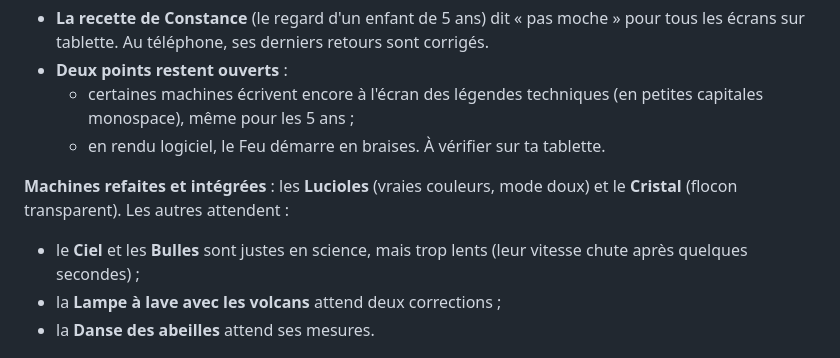
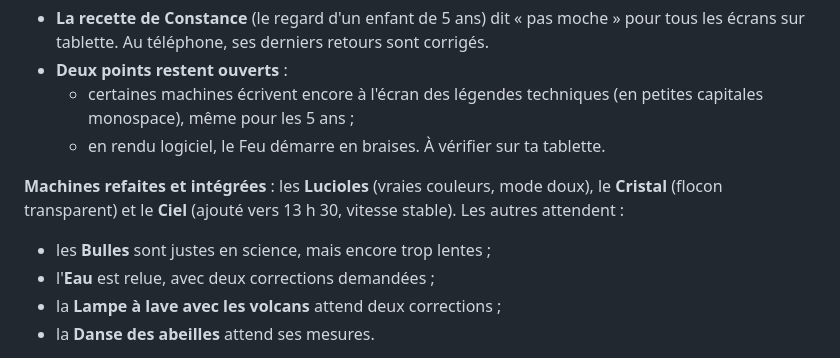
Before and after one commit to akouatik-yo/Fascination, a Markdown page: SYNTHESE-NUIT.md, the part around the change. Drawn GitHub-style.

Commit message:
Synthèse : le Ciel est intégré
Co-Authored-By: Claude Opus 5.5 <noreply@anthropic.com>
Claude-Session: https://claude.ai/code/session_016CxPCT6Z6MPweW25iYi9HB

```diff
--- a/SYNTHESE-NUIT.md
+++ b/SYNTHESE-NUIT.md
@@ -8,8 +8,9 @@
   - certaines machines écrivent encore à l'écran des légendes techniques (en petites capitales monospace), même pour les 5 ans ;
   - en rendu logiciel, le Feu démarre en braises. À vérifier sur ta tablette.
 
-**Machines refaites et intégrées** : les **Lucioles** (vraies couleurs, mode doux) et le **Cristal** (flocon transparent). Les autres attendent :
-- le **Ciel** et les **Bulles** sont justes en science, mais trop lents (leur vitesse chute après quelques secondes) ;
+**Machines refaites et intégrées** : les **Lucioles** (vraies couleurs, mode doux), le **Cristal** (flocon transparent) et le **Ciel** (ajouté vers 13 h 30, vitesse stable). Les autres attendent :
+- les **Bulles** sont justes en science, mais encore trop lentes ;
+- l'**Eau** est relue, avec deux corrections demandées ;
 - la **Lampe à lave avec les volcans** attend deux corrections ;
 - la **Danse des abeilles** attend ses mesures.
 
```
